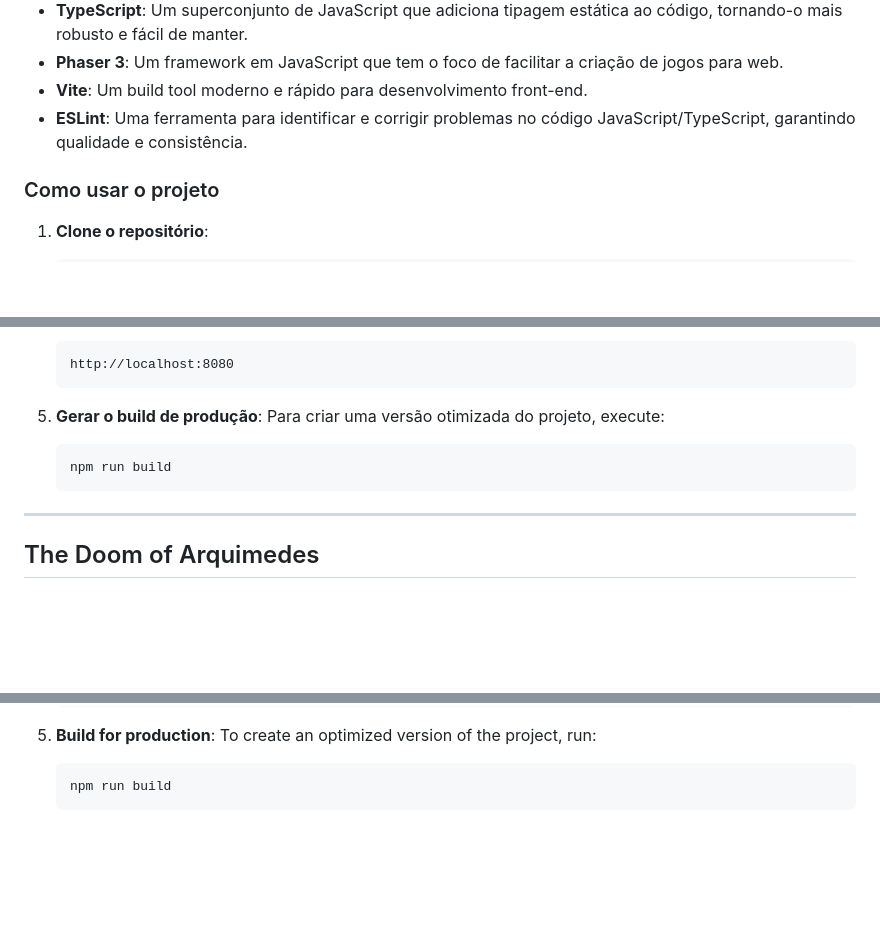
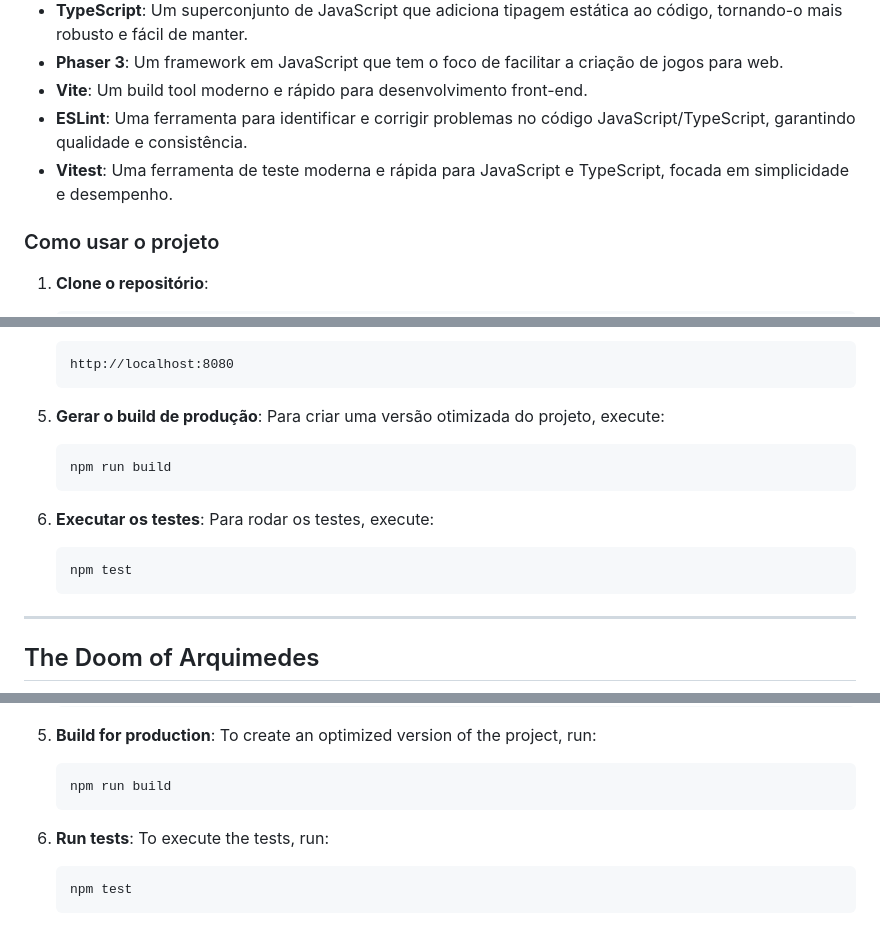
Before and after one commit to TheRodrig0/a-ruina-de-arquimedes, a Markdown page: README.md, 3 parts joined by grey strips. GitHub-like rendering; blank space fills up the shorter version.

Commit message:
docs: update README to include Vitest and testing instructions

````diff
--- a/README.md
+++ b/README.md
@@ -24,6 +24,7 @@ Com cada enigma matemático resolvido, ele desvenda os segredos ocultos deste mu
 - **Phaser 3**: Um framework em JavaScript que tem o foco de facilitar a criação de jogos para web.
 - **Vite**: Um build tool moderno e rápido para desenvolvimento front-end.
 - **ESLint**: Uma ferramenta para identificar e corrigir problemas no código JavaScript/TypeScript, garantindo qualidade e consistência.
+- **Vitest**: Uma ferramenta de teste moderna e rápida para JavaScript e TypeScript, focada em simplicidade e desempenho.
 
 ### Como usar o projeto
 1. **Clone o repositório**:
@@ -56,6 +57,11 @@ Com cada enigma matemático resolvido, ele desvenda os segredos ocultos deste mu
    npm run build
    ```
 
+6. **Executar os testes**:
+   Para rodar os testes, execute:
+   ```bash
+   npm test
+   ```
 ---
 
 <a id="english"></a>
@@ -109,3 +115,9 @@ With each mathematical puzzle solved, he unveils the most occult secrets of this
    ```bash
    npm run build
    ```
+
+6. **Run tests**:
+   To execute the tests, run:
+   ```bash
+   npm test
+   ```
````
